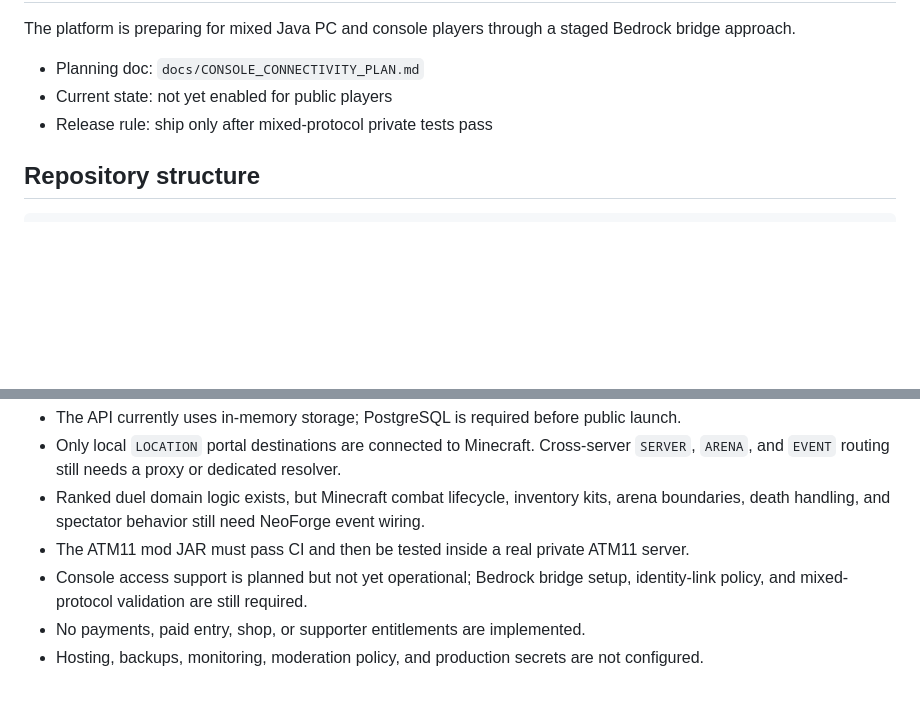
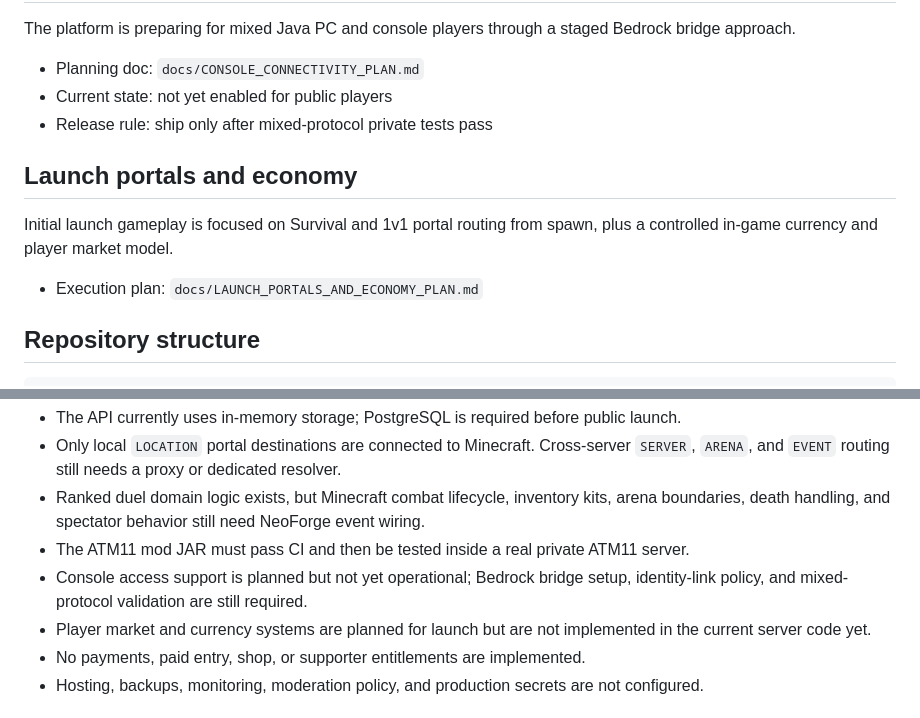
Before and after one commit to daltonarm123/Minecraft-, a Markdown page: README.md, 2 parts joined by grey strips. GitHub-like rendering; blank space fills up the shorter version.

Commit message:
Add launch portal runbook and server economy blueprint

````diff
--- a/README.md
+++ b/README.md
@@ -63,6 +63,12 @@ The platform is preparing for mixed Java PC and console players through a staged
 - Current state: not yet enabled for public players
 - Release rule: ship only after mixed-protocol private tests pass
 
+## Launch portals and economy
+
+Initial launch gameplay is focused on Survival and 1v1 portal routing from spawn, plus a controlled in-game currency and player market model.
+
+- Execution plan: `docs/LAUNCH_PORTALS_AND_ECONOMY_PLAN.md`
+
 ## Repository structure
 
 ```text
@@ -111,6 +117,7 @@ API docs: `http://localhost:8000/docs`
 - Ranked duel domain logic exists, but Minecraft combat lifecycle, inventory kits, arena boundaries, death handling, and spectator behavior still need NeoForge event wiring.
 - The ATM11 mod JAR must pass CI and then be tested inside a real private ATM11 server.
 - Console access support is planned but not yet operational; Bedrock bridge setup, identity-link policy, and mixed-protocol validation are still required.
+- Player market and currency systems are planned for launch but are not implemented in the current server code yet.
 - No payments, paid entry, shop, or supporter entitlements are implemented.
 - Hosting, backups, monitoring, moderation policy, and production secrets are not configured.
 
````
Also changed, not shown: docs/ATM11_PRIVATE_TEST_PLAN.md (+20 -0 lines), docs/LAUNCH_PORTALS_AND_ECONOMY_PLAN.md (added, +131 -0 lines).
